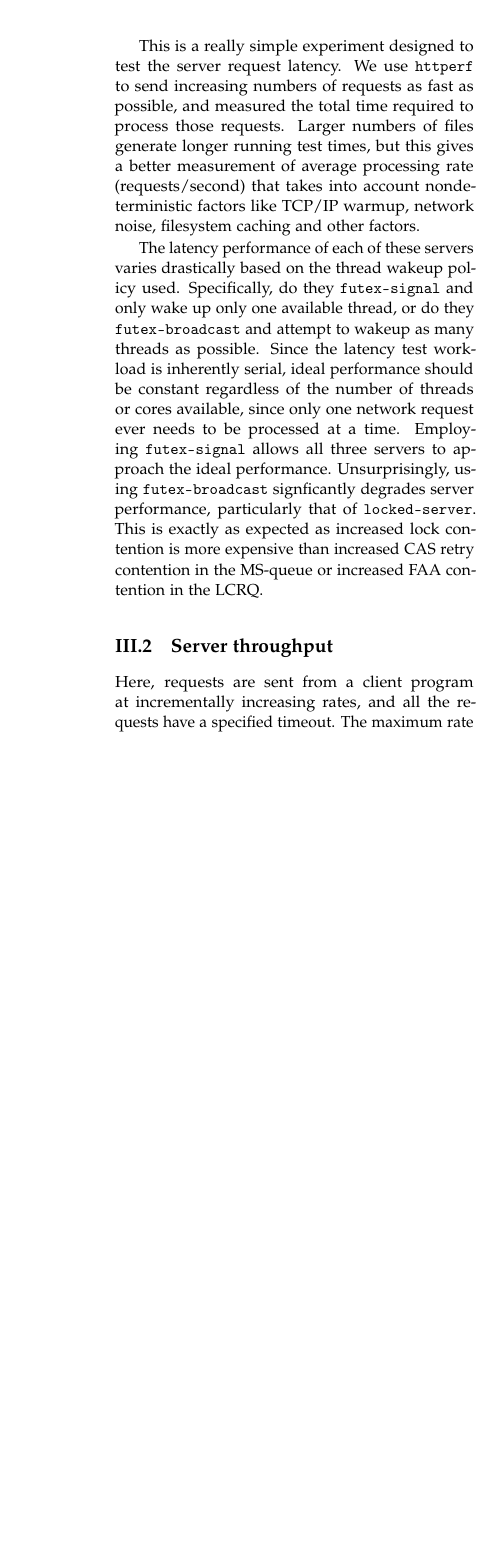
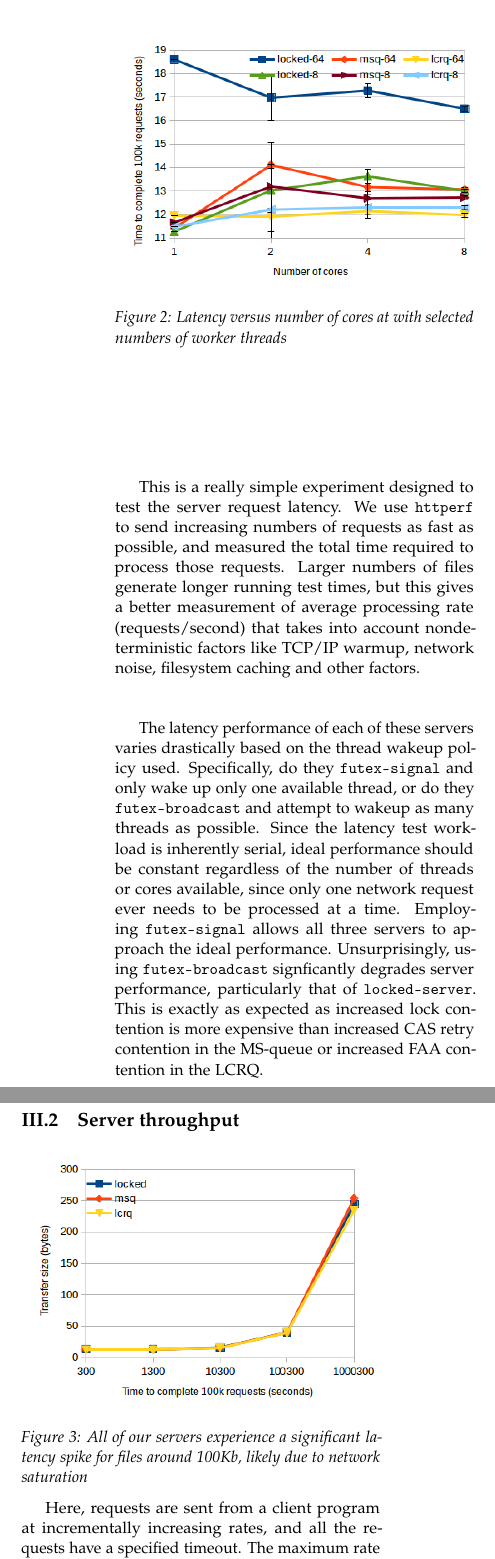
Before and after one commit to bbarg/dont-wait-for-me, a LaTeX paper (paper/extended-abstract.tex): part of one column of page 4 of 6 before the commit and two parts of the columns of page 4 of 7 after it, the two joined at a grey line, cut at the place of the change, the shorter picture padded with empty space. Compiled offline with pdfLaTeX.

Commit message:
added more graphs (latency vs. ncores, nthreads, and filesize

```diff
--- a/paper/extended-abstract.tex
+++ b/paper/extended-abstract.tex
@@ -315,3 +316,7 @@ server.
+\begin{Figure}
+  \includegraphics[width=\linewidth]{img/latencyncores.png}
+  \captionof{figure}{Latency versus number of cores at with selected
+    numbers of worker threads}
 \end{Figure}
 
 This is a really simple experiment designed to test the server request
@@ -339,19 +344,27 @@ LCRQ.
 
 \subsection{Server throughput}
 
+\begin{Figure}
+\includegraphics[width=\linewidth]{img/latencyfilesize.png}
+\captionof{figure}{All of our servers experience a significant latency
+  spike for files around 100Kb, likely due to network saturation}
+\end{Figure}
+
 Here, requests are sent from a client program at incrementally
 increasing rates, and all the requests have a specified
 timeout. The maximum rate that the server can respond completely to
 with no dropped or refused requests is the server throughput. This
 also is a good test of the maximum concurrency the server can support.
 
-We tested our servers at rates ranging from 200 to 6000 requests per second,
-always with .1 second timeouts. We chose such a low timeout because anything
-much larger than that is so large that all requests are always satisfied. With httperf, we could not reliably generate more than 6000 requests per second
-because httperf relies on the \verb+select+ system call, which is limited to
-multiplexing only 1024 file descriptors at a time. This means that if we
-attempt to generate higher loads, \verb+httperf+ runs out of file descriptors
-and the entire test becomes invalid.
+We tested our servers at rates ranging from 200 to 6000 requests per
+second, always with .1 second timeouts. We chose such a low timeout
+because anything much larger than that is so large that all requests
+are always satisfied. With httperf, we could not reliably generate
+more than 6000 requests per second because httperf relies on the
+\verb+select+ system call, which is limited to multiplexing only 1024
+file descriptors at a time. This means that if we attempt to generate
+higher loads, \verb+httperf+ runs out of file descriptors and the
+entire test becomes invalid.
 
 Unfortunately, the restrictive parameters of this test make it very noisy,
 and its hard to draw any conclusions from these results.
```
Also changed, not shown: paper/img/latencyfilesize.png (added), paper/img/latencyncores.png (added), paper/img/latencynthreads2.png (added), paper/extended-abstract.tex (9 more changed lines).
